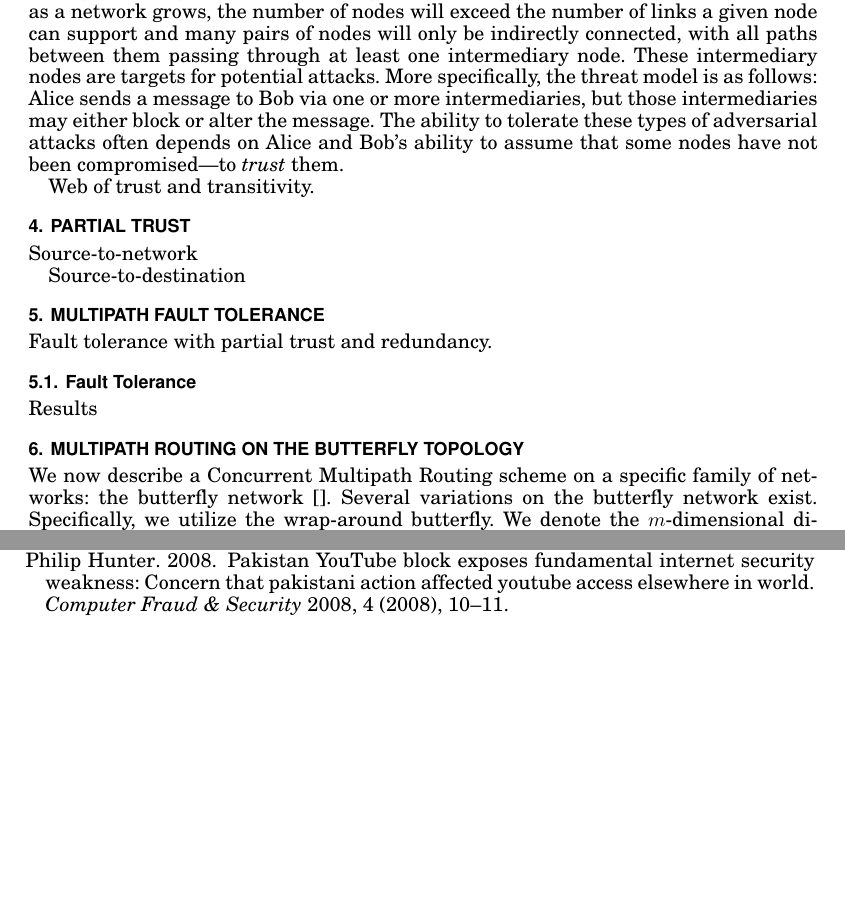
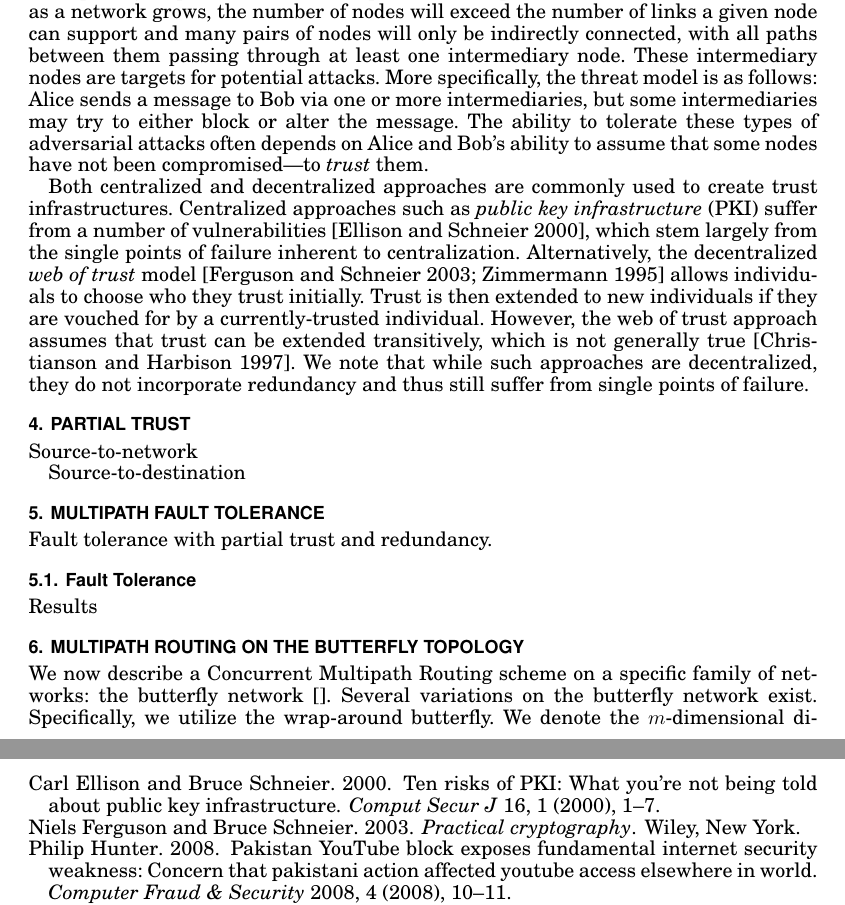
Before and after one commit to elplatt/Paper-Dissertation, a LaTeX paper (ec-2016/source/paper.tex): two parts of pages 4 and 7 of 8 before the commit and two parts of pages 4 and 8 of 8 after it, joined at a grey line, cut so that both start at the same text, the shorter picture padded with empty space. Compiled offline with pdfLaTeX.

Commit message:
Add to subsection:Trust.

```diff
--- a/ec-2016/source/paper.tex
+++ b/ec-2016/source/paper.tex
@@ -282,13 +282,32 @@ node can support and many pairs of nodes will only be indirectly connected,
 with all paths between them passing through at least one intermediary node.
 These intermediary nodes are targets for potential attacks.
 More specifically, the threat model is as follows: Alice sends a message to
-Bob via one or more intermediaries, but those intermediaries may either block
-or alter the message.
+Bob via one or more intermediaries, but some intermediaries may try to
+either block or alter the message.
 The ability to tolerate these types of adversarial attacks often depends on
 Alice and Bob's ability to assume that some nodes have not been
 compromised---to {\em trust} them.
 
-Web of trust and transitivity.
+Both centralized and decentralized approaches are commonly used to create
+trust infrastructures.
+Centralized approaches such as {\em public key infrastructure} (PKI)
+suffer from a number of vulnerabilities
+\cite{ellison_ten_2000},
+which stem largely from the single points of failure inherent to
+centralization.
+Alternatively, the decentralized {\em web of trust} model
+\cite{zimmermann_official_1995,ferguson_practical_2003}
+allows individuals
+to choose who they trust initially.
+Trust is then extended to new individuals if they are vouched for by a
+currently-trusted individual.
+However, the web of trust approach assumes that trust can be extended
+transitively,
+which is not generally true
+\cite{christianson_why_1997}.
+We note that while such approaches are decentralized,
+they do not incorporate redundancy and thus still suffer from single
+points of failure.
 
 \section{Partial Trust}
 
```
Also changed, not shown: ec-2016/source/paper.bib (+30 -0 lines).
